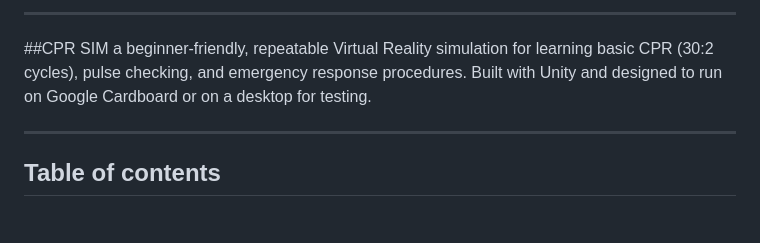
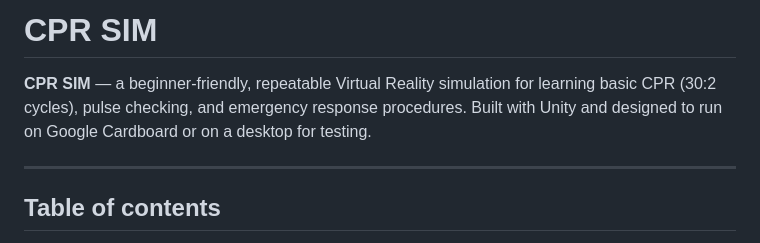
Before and after one commit to pronovrethish/cpr_sim, a Markdown page: README.md, the part around one of its changes. Drawn GitHub-style.

Commit message:
Update README.md final fix

```diff
--- a/README.md
+++ b/README.md
@@ -1,7 +1,6 @@
----
+# CPR SIM
 
-##CPR SIM
-a beginner-friendly, repeatable Virtual Reality simulation for learning basic CPR (30:2 cycles), pulse checking, and emergency response procedures. Built with Unity and designed to run on Google Cardboard or on a desktop for testing.
+**CPR SIM** — a beginner-friendly, repeatable Virtual Reality simulation for learning basic CPR (30:2 cycles), pulse checking, and emergency response procedures. Built with Unity and designed to run on Google Cardboard or on a desktop for testing.
 
 ---
 
```
Also changed, not shown: other parts of README.md (+3 -3 lines).
